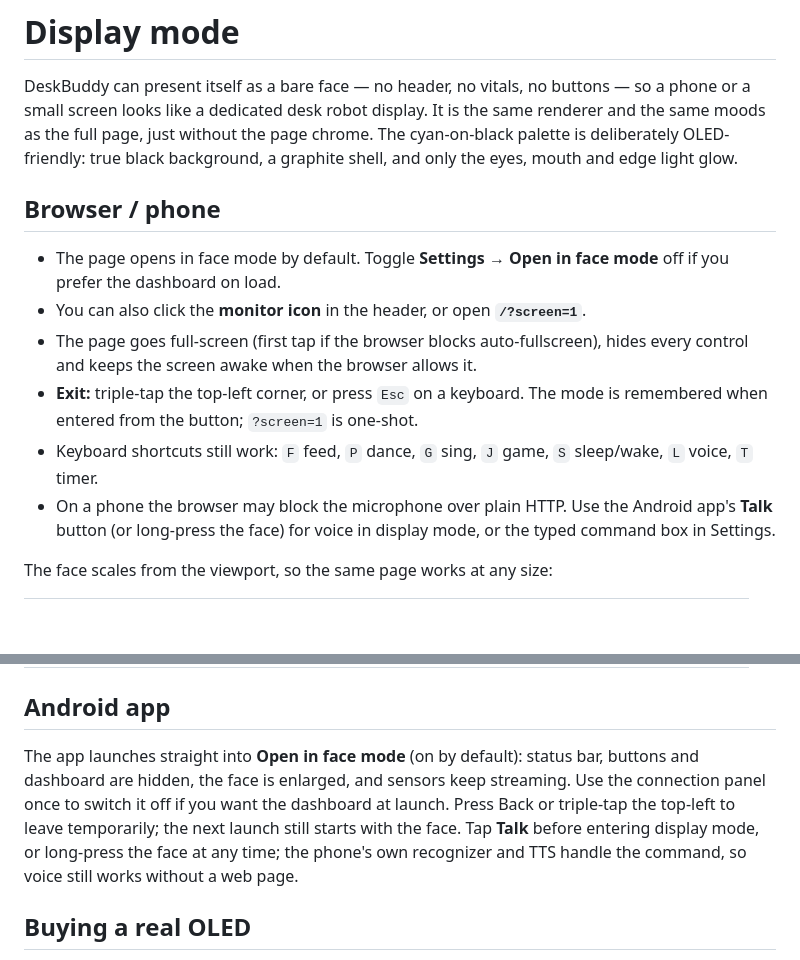
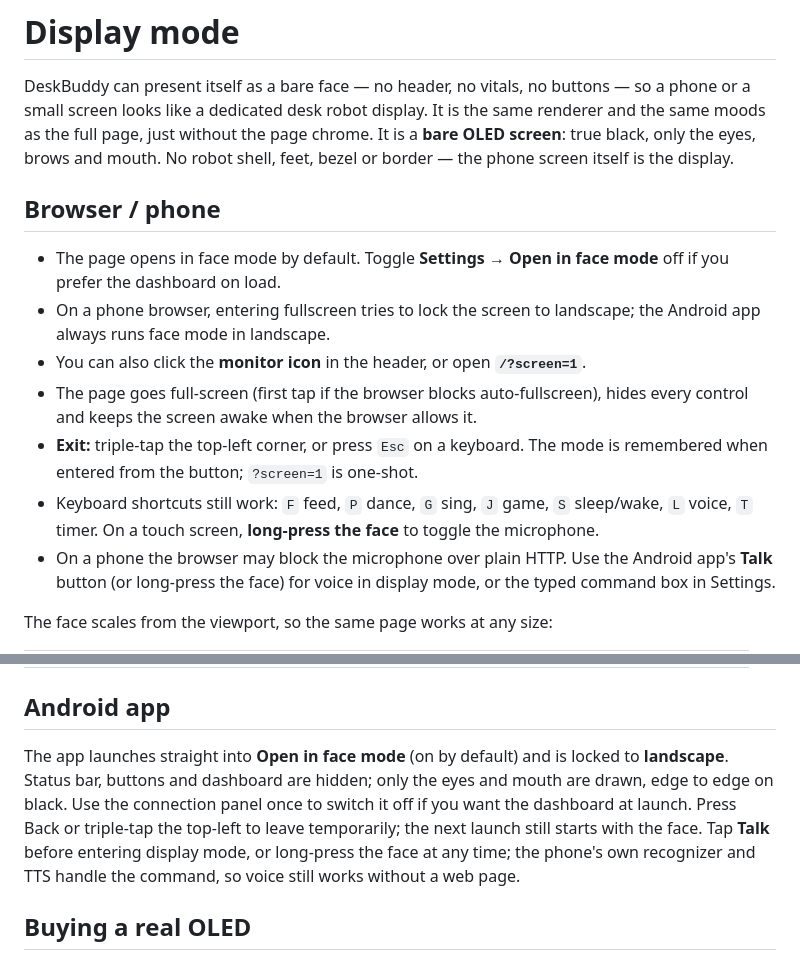
Before and after one commit to priyanshucpc7/desk-buddy, a Markdown page: docs/DISPLAY.md, 2 parts joined by grey strips. Drawn GitHub-style; blank space fills up the shorter version.

```diff
--- a/docs/DISPLAY.md
+++ b/docs/DISPLAY.md
@@ -3,20 +3,23 @@
 DeskBuddy can present itself as a bare face — no header, no vitals, no buttons —
 so a phone or a small screen looks like a dedicated desk robot display. It is
 the same renderer and the same moods as the full page, just without the page
-chrome. The cyan-on-black palette is deliberately OLED-friendly: true black
-background, a graphite shell, and only the eyes, mouth and edge light glow.
+chrome. It is a **bare OLED screen**: true black, only the eyes, brows and mouth.
+No robot shell, feet, bezel or border — the phone screen itself is the display.
 
 ## Browser / phone
 
 - The page opens in face mode by default. Toggle **Settings → Open in face mode**
   off if you prefer the dashboard on load.
+- On a phone browser, entering fullscreen tries to lock the screen to landscape;
+  the Android app always runs face mode in landscape.
 - You can also click the **monitor icon** in the header, or open **`/?screen=1`**.
 - The page goes full-screen (first tap if the browser blocks auto-fullscreen),
   hides every control and keeps the screen awake when the browser allows it.
 - **Exit:** triple-tap the top-left corner, or press `Esc` on a keyboard.
   The mode is remembered when entered from the button; `?screen=1` is one-shot.
 - Keyboard shortcuts still work: `F` feed, `P` dance, `G` sing, `J` game,
-  `S` sleep/wake, `L` voice, `T` timer.
+  `S` sleep/wake, `L` voice, `T` timer. On a touch screen, **long-press the
+  face** to toggle the microphone.
 - On a phone the browser may block the microphone over plain HTTP. Use the
   Android app's **Talk** button (or long-press the face) for voice in display
   mode, or the typed command box in Settings.
@@ -32,11 +35,11 @@ The face scales from the viewport, so the same page works at any size:
 
 ## Android app
 
-The app launches straight into **Open in face mode** (on by default): status
-bar, buttons and dashboard are hidden, the face is enlarged, and sensors keep
-streaming. Use the connection panel once to switch it off if you want the
-dashboard at launch. Press Back or triple-tap the top-left to leave temporarily;
-the next launch still starts with the face. Tap **Talk** before entering display mode, or
+The app launches straight into **Open in face mode** (on by default) and is
+locked to **landscape**. Status bar, buttons and dashboard are hidden; only the
+eyes and mouth are drawn, edge to edge on black. Use the connection panel once
+to switch it off if you want the dashboard at launch. Press Back or triple-tap
+the top-left to leave temporarily; the next launch still starts with the face. Tap **Talk** before entering display mode, or
 long-press the face at any time; the phone's own recognizer and TTS handle the
 command, so voice still works without a web page.
 
```
Also changed, not shown: README.md (+9 -7 lines), docs/screenshot-display.jpg, docs/screenshot-phone.jpg, 6 other files.
